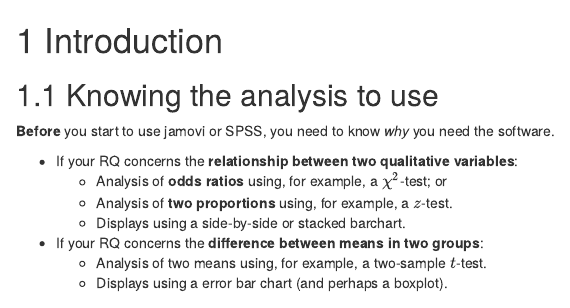
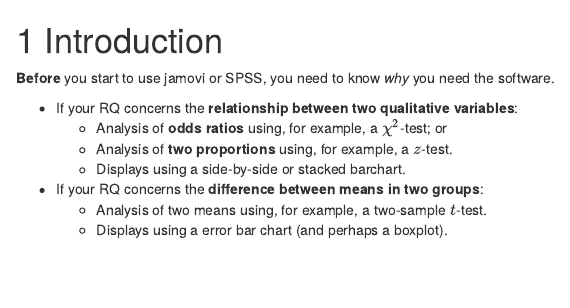
Before and after one commit to PeterKDunn/SRM-Software, an R Markdown document (01-intro.Rmd): the page in a window 1100 px wide, from its top. Rendered offline with R 4.5, knitr and Pandoc, with nearby package versions; drawn as R Markdown's standard HTML page in place of the format the file asks for.

Commit message:
Small changes: remove Sect. 1 subsections

```diff
--- a/01-intro.Rmd
+++ b/01-intro.Rmd
@@ -1,9 +1,6 @@
 \mainmatter
 
 # Introduction
-
-## Knowing the analysis to use
-
 
 **Before** you start to use jamovi or SPSS, you need to know *why* you need the software.
 
```
Also changed, not shown: 01-intro.Rmd (5 more changed lines).
